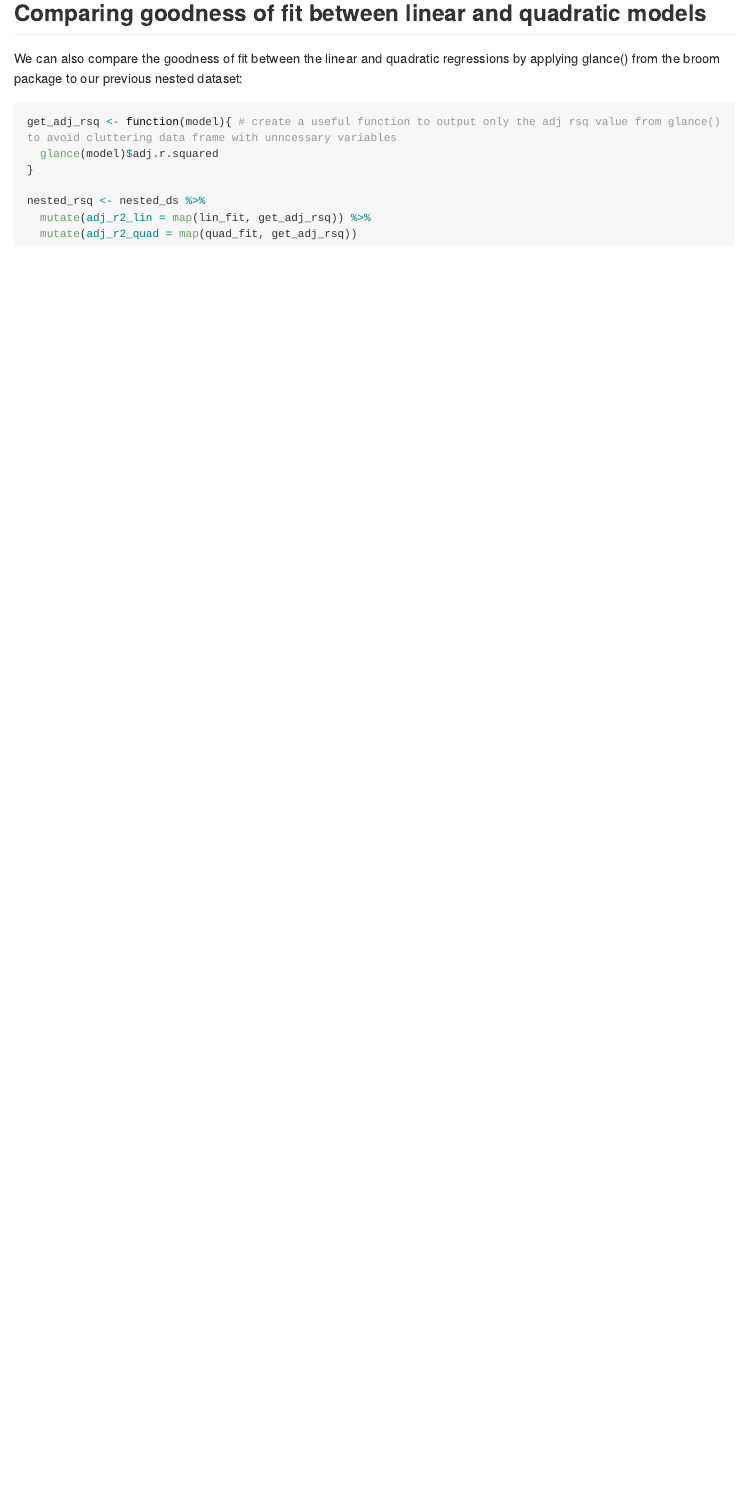
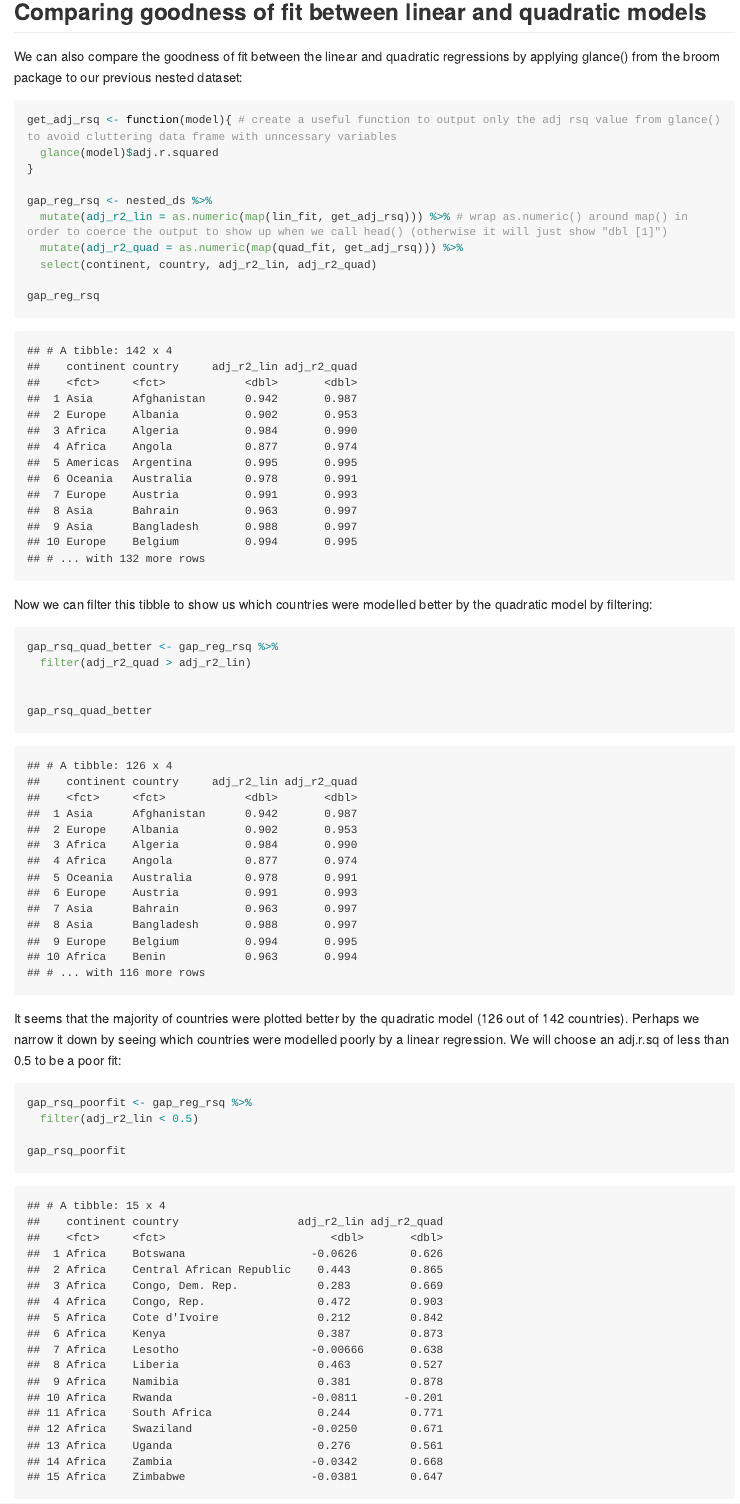
Before and after one commit to STAT545-UBC-hw-2018-19/hw06-acheng-ubc, an R Markdown document (hw06-functions_and_nested_data.Rmd): the page in a window 1100 px wide, from 6510 px down before the commit and from 6530 px down after it, so that both start at the same text. The pictures show the output file hw06-functions_and_nested_data.md that the author committed with the source, drawn offline in the style of GitHub; long lines of code are wrapped.

Commit message:
added section on goodness of fit

````diff
--- a/hw06-functions_and_nested_data.Rmd
+++ b/hw06-functions_and_nested_data.Rmd
@@ -176,7 +176,26 @@ get_adj_rsq <- function(model){ # create a useful function to output only the ad
   glance(model)$adj.r.squared
 }
 
-nested_rsq <- nested_ds %>%
-  mutate(adj_r2_lin = map(lin_fit, get_adj_rsq)) %>%
-  mutate(adj_r2_quad = map(quad_fit, get_adj_rsq))
+gap_reg_rsq <- nested_ds %>%
+  mutate(adj_r2_lin = as.numeric(map(lin_fit, get_adj_rsq))) %>% # wrap as.numeric() around map() in order to coerce the output to show up when we call head() (otherwise it will just show "dbl [1]")
+  mutate(adj_r2_quad = as.numeric(map(quad_fit, get_adj_rsq))) %>%
+  select(continent, country, adj_r2_lin, adj_r2_quad)
+
+gap_reg_rsq
 ```
+
+Now we can filter this tibble to show us which countries were modelled better by the quadratic model by filtering:
+```{r}
+gap_rsq_quad_better <- gap_reg_rsq %>%
+  filter(adj_r2_quad > adj_r2_lin)
+
+
+gap_rsq_quad_better
+```
+
+It seems that the majority of countries were plotted better by the quadratic model (126 out of 142 countries). Perhaps we narrow it down by seeing which countries were modelled poorly by a linear regression. We will choose an adj.r.sq of less than 0.5 to be a poor fit:
+```{r}
+gap_rsq_poorfit <- gap_reg_rsq %>%
+  filter(adj_r2_lin < 0.5)
+
+gap_rsq_poorfit
````
Also changed, not shown: hw06-functions_and_nested_data.md, hw06-functions_and_nested_data.Rmd (9 more changed lines).
